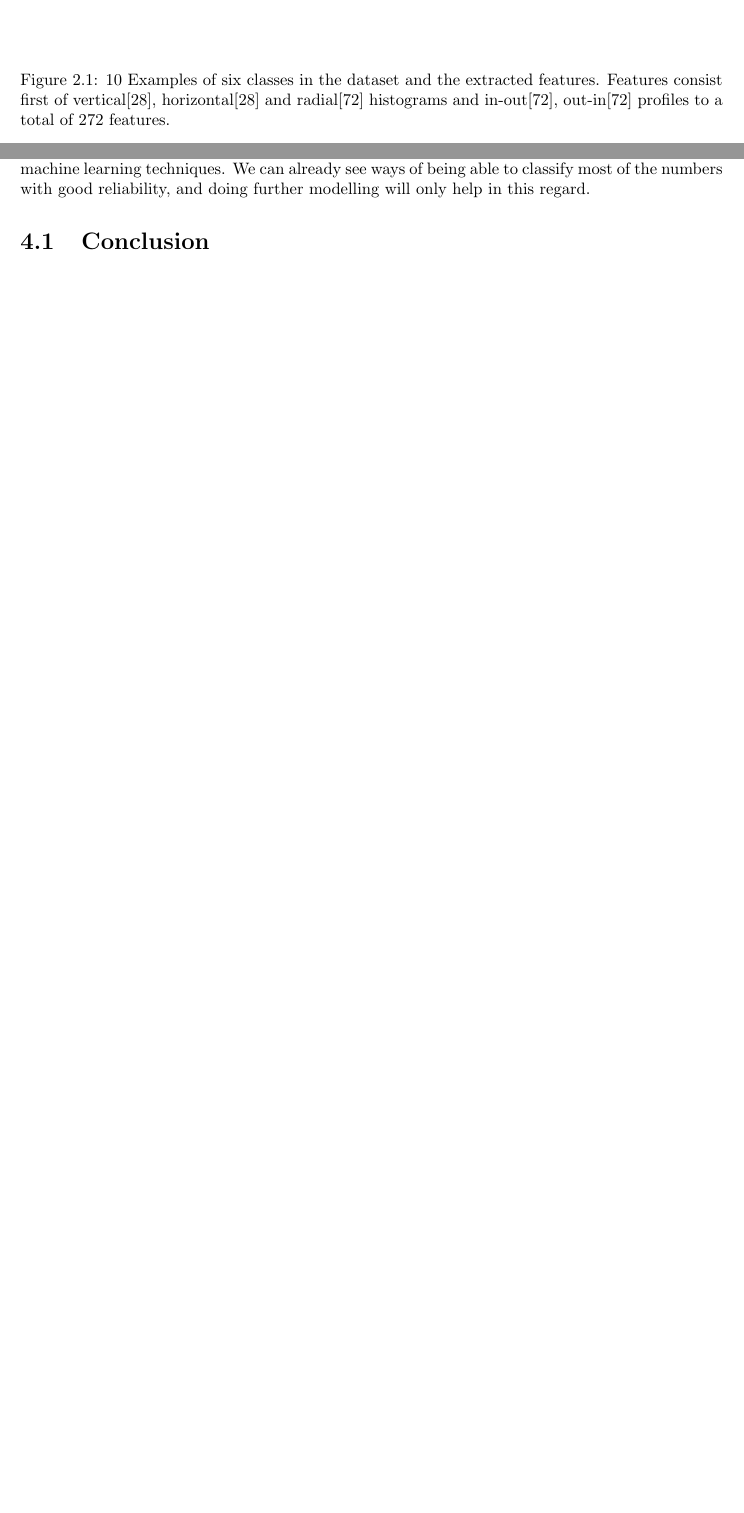
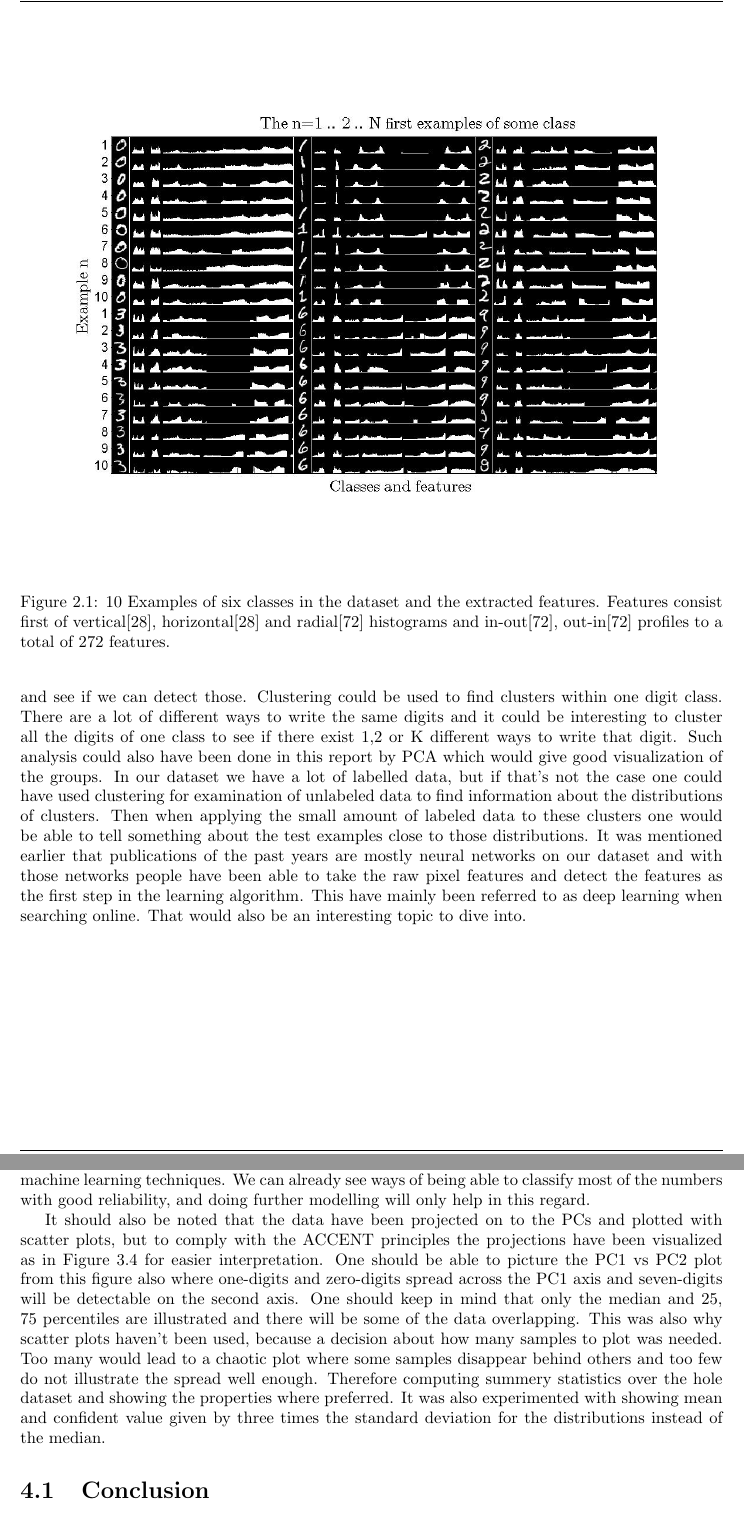
Before and after one commit to mateusbarros88/IntroMachineLearning, a LaTeX problem sheet (assignment 1/final.tex, which reads assignment 1/tex/discussion.tex, assignment 1/tex/intro_machine_learning.tex): two parts of pages 4 and 10 of 11 before the commit and two parts of pages 5 and 10 of 11 after it, joined at a grey line, cut so that both start at the same text, the shorter picture padded with empty space. Compiled offline with pdfLaTeX.

Commit message:
More work

```diff
--- a/assignment 1/tex/discussion.tex
+++ b/assignment 1/tex/discussion.tex
@@ -5,5 +5,8 @@ We do not have very meaningful attributes when they stand by themselves, i.e. th
 
 The data set has also shown to be quite viable for further analysis and for applying various machine learning techniques. We can already see ways of being able to classify most of the numbers with good reliability, and doing further modelling will only help in this regard.
 
+It should also be noted that the data have been projected on to the PCs and plotted with scatter plots, but to comply with the ACCENT principles the projections have been visualized as in Figure~\ref{fig:pca_projections_explained} for easier interpretation. One should be able to picture the PC1 vs PC2 plot from this figure also where one-digits and zero-digits spread across the PC1 axis and seven-digits will be detectable on the second axis.
+One should keep in mind that only the median and 25, 75 percentiles are illustrated and there will be some of the data overlapping. This was also why scatter plots haven’t been used, because a decision about how many samples to plot was needed. Too many would lead to a chaotic plot where some samples disappear behind others and too few do not illustrate the spread well enough. Therefore computing summery statistics over the hole dataset and showing the properties where preferred. It was also experimented with showing mean and confident value given by three times the standard deviation for the distributions instead of the median.
+
 \section{Conclusion}
 %Summarize that we have included all the relevant information from the questions raised in the assignment text and tell how good a job we have done.
--- a/assignment 1/tex/intro_machine_learning.tex
+++ b/assignment 1/tex/intro_machine_learning.tex
@@ -6,3 +6,9 @@
 
 % THIS SECTION SHOULD BE ABOUT
 %Explain what the primary machien learning modeling aim is as well as how you envision the data can be analysed in therms of; a classification, a regression a clustering, and association mining and an anomaly detection problem. (You need to outline how all the methods may be applied to your data)
+
+The main task of this dataset is to classify the correct digit label to all of the 10.000 test digits from training a mapping function from our input features to a label of zero to nine. It was one of the tasks to find a dataset that could be used through the course for all learning tasks.
+For regression and Associative mining it could be interesting to find missing attributes that have been removed as the dataset are complete with no missing attributes. For abnormally detection it could be interesting to tell if a digit is abnormal. Maybe we could create some reflections of some numbers and see if we can detect those.
+Clustering could be used to find clusters within one digit class. There are a lot of different ways to write the same digits and it could be interesting to cluster all the digits of one class to see if there exist 1,2 or K different ways to write that digit. Such analysis could also have been done in this report by PCA which would give good visualization of the groups.
+In our dataset we have a lot of labelled data, but if that’s not the case one could have used clustering for examination of unlabeled data to find information about the distributions of clusters. Then when applying the small amount of labeled data to these clusters one would be able to tell something about the test examples close to those distributions.
+It was mentioned earlier that publications of the past years are mostly neural networks on our dataset and with those networks people have been able to take the raw pixel features and detect the features as the first step in the learning algorithm. This have mainly been referred to as deep learning when searching online. That would also be an interesting topic to dive into.
```
Also changed, not shown: assignment 1/tex/intro_feature_extraction.tex (+3 -0 lines).
